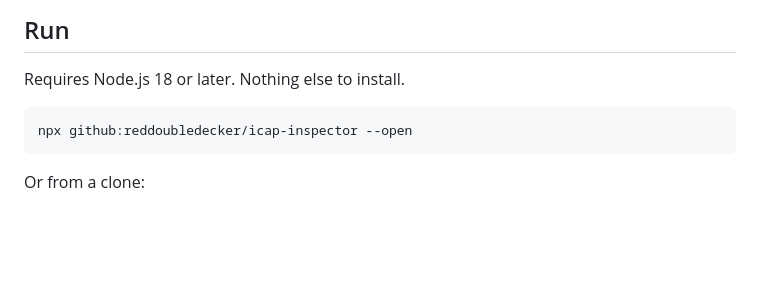
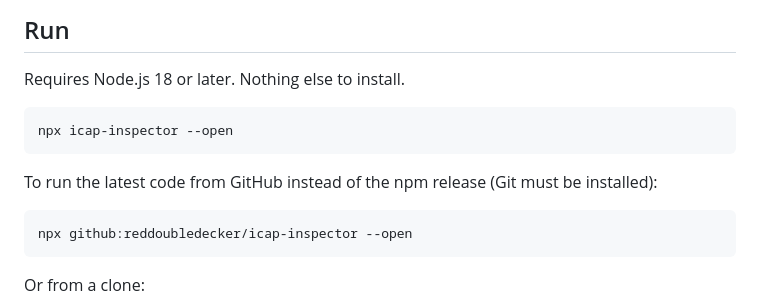
Before and after one commit to reddoubledecker/icap-inspector, a Markdown page: README.md, the part around the change. Drawn GitHub-style; blank space fills up the shorter version.

Commit message:
README: lead with npx icap-inspector (npm release)

````diff
--- a/README.md
+++ b/README.md
@@ -7,6 +7,12 @@ Browsers can't open raw TCP sockets, so a small Node.js backend (`server.js`, no
 ## Run
 
 Requires Node.js 18 or later. Nothing else to install.
+
+```
+npx icap-inspector --open
+```
+
+To run the latest code from GitHub instead of the npm release (Git must be installed):
 
 ```
 npx github:reddoubledecker/icap-inspector --open
````
